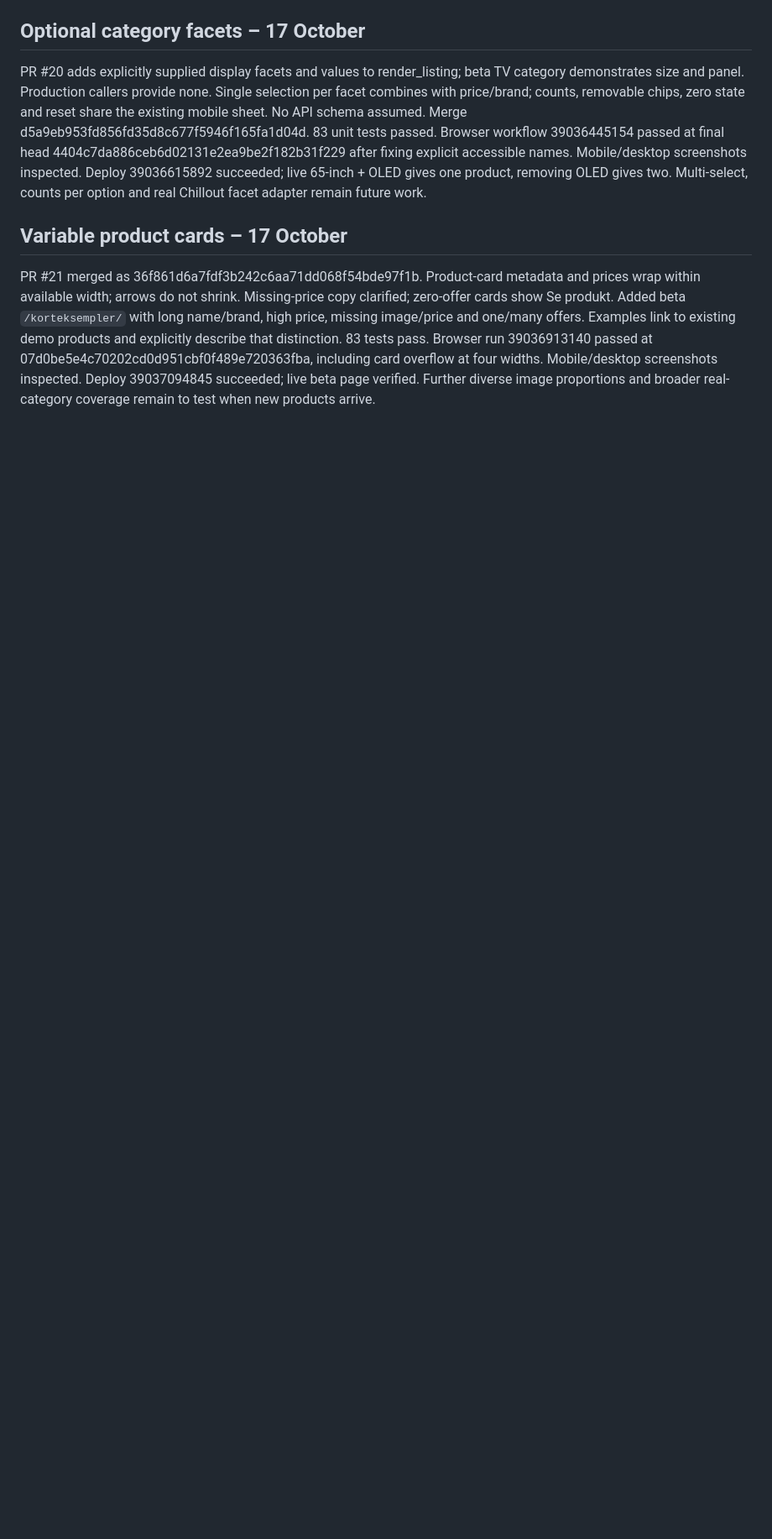
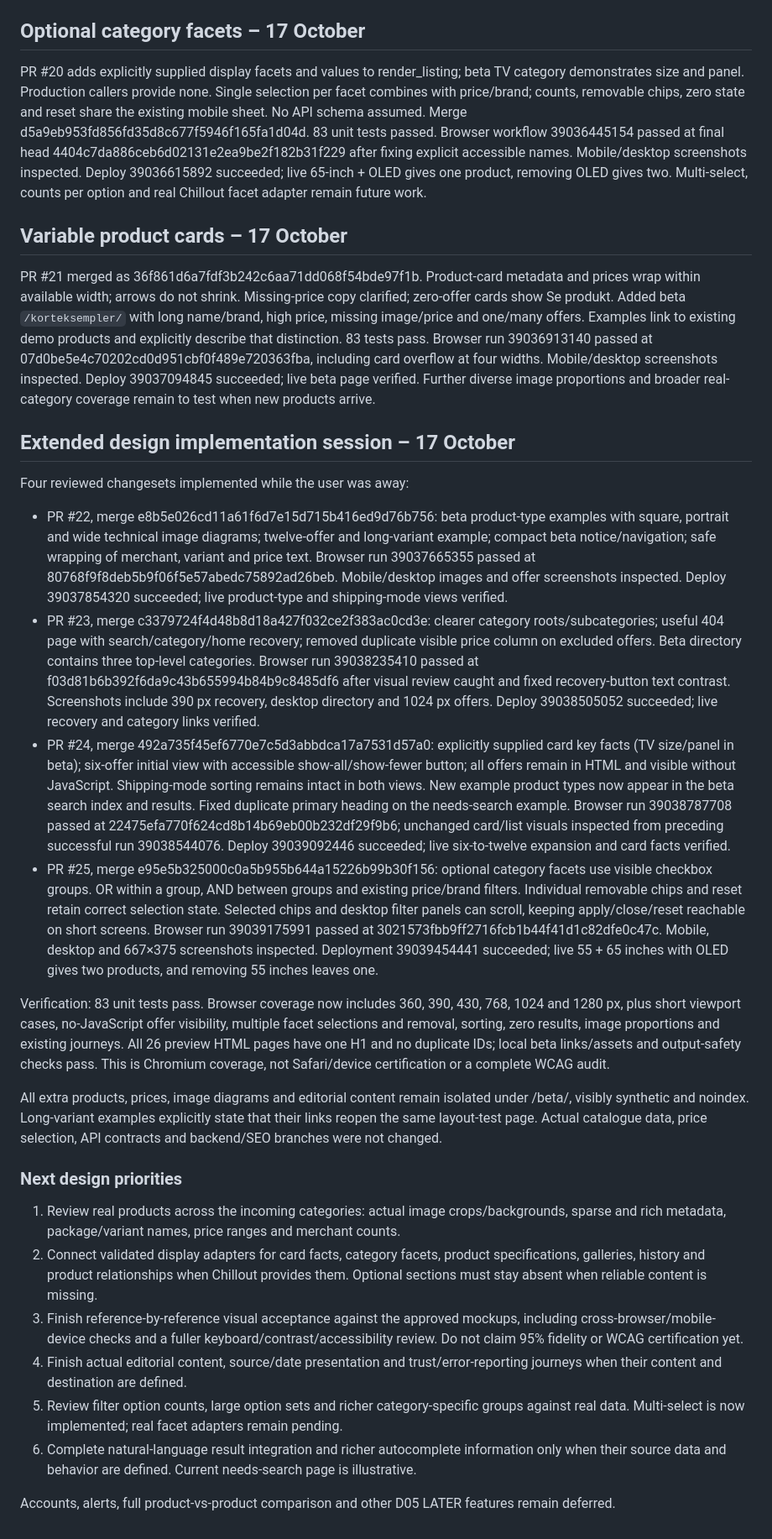
Before and after one commit to chillout-labs/sjekkpris-no, a Markdown page: DESIGN_STATUS.md, the part around the change. Shown at 84% size. Rendered like a GitHub page; blank space fills up the shorter version.

Commit message:
docs: record four verified design batches and remaining priorities

```diff
--- a/DESIGN_STATUS.md
+++ b/DESIGN_STATUS.md
@@ -97,3 +97,28 @@ PR #20 adds explicitly supplied display facets and values to render_listing; bet
 ## Variable product cards – 17 October
 
 PR #21 merged as 36f861d6a7fdf3b242c6aa71dd068f54bde97f1b. Product-card metadata and prices wrap within available width; arrows do not shrink. Missing-price copy clarified; zero-offer cards show Se produkt. Added beta `/korteksempler/` with long name/brand, high price, missing image/price and one/many offers. Examples link to existing demo products and explicitly describe that distinction. 83 tests pass. Browser run 39036913140 passed at 07d0be5e4c70202cd0d951cbf0f489e720363fba, including card overflow at four widths. Mobile/desktop screenshots inspected. Deploy 39037094845 succeeded; live beta page verified. Further diverse image proportions and broader real-category coverage remain to test when new products arrive.
+
+
+## Extended design implementation session – 17 October
+
+Four reviewed changesets implemented while the user was away:
+
+- PR #22, merge e8b5e026cd11a61f6d7e15d715b416ed9d76b756: beta product-type examples with square, portrait and wide technical image diagrams; twelve-offer and long-variant example; compact beta notice/navigation; safe wrapping of merchant, variant and price text. Browser run 39037665355 passed at 80768f9f8deb5b9f06f5e57abedc75892ad26beb. Mobile/desktop images and offer screenshots inspected. Deploy 39037854320 succeeded; live product-type and shipping-mode views verified.
+- PR #23, merge c3379724f4d48b8d18a427f032ce2f383ac0cd3e: clearer category roots/subcategories; useful 404 page with search/category/home recovery; removed duplicate visible price column on excluded offers. Beta directory contains three top-level categories. Browser run 39038235410 passed at f03d81b6b392f6da9c43b655994b84b9c8485df6 after visual review caught and fixed recovery-button text contrast. Screenshots include 390 px recovery, desktop directory and 1024 px offers. Deploy 39038505052 succeeded; live recovery and category links verified.
+- PR #24, merge 492a735f45ef6770e7c5d3abbdca17a7531d57a0: explicitly supplied card key facts (TV size/panel in beta); six-offer initial view with accessible show-all/show-fewer button; all offers remain in HTML and visible without JavaScript. Shipping-mode sorting remains intact in both views. New example product types now appear in the beta search index and results. Fixed duplicate primary heading on the needs-search example. Browser run 39038787708 passed at 22475efa770f624cd8b14b69eb00b232df29f9b6; unchanged card/list visuals inspected from preceding successful run 39038544076. Deploy 39039092446 succeeded; live six-to-twelve expansion and card facts verified.
+- PR #25, merge e95e5b325000c0a5b955b644a15226b99b30f156: optional category facets use visible checkbox groups. OR within a group, AND between groups and existing price/brand filters. Individual removable chips and reset retain correct selection state. Selected chips and desktop filter panels can scroll, keeping apply/close/reset reachable on short screens. Browser run 39039175991 passed at 3021573fbb9ff2716fcb1b44f41d1c82dfe0c47c. Mobile, desktop and 667×375 screenshots inspected. Deployment 39039454441 succeeded; live 55 + 65 inches with OLED gives two products, and removing 55 inches leaves one.
+
+Verification: 83 unit tests pass. Browser coverage now includes 360, 390, 430, 768, 1024 and 1280 px, plus short viewport cases, no-JavaScript offer visibility, multiple facet selections and removal, sorting, zero results, image proportions and existing journeys. All 26 preview HTML pages have one H1 and no duplicate IDs; local beta links/assets and output-safety checks pass. This is Chromium coverage, not Safari/device certification or a complete WCAG audit.
+
+All extra products, prices, image diagrams and editorial content remain isolated under /beta/, visibly synthetic and noindex. Long-variant examples explicitly state that their links reopen the same layout-test page. Actual catalogue data, price selection, API contracts and backend/SEO branches were not changed.
+
+### Next design priorities
+
+1. Review real products across the incoming categories: actual image crops/backgrounds, sparse and rich metadata, package/variant names, price ranges and merchant counts.
+2. Connect validated display adapters for card facts, category facets, product specifications, galleries, history and product relationships when Chillout provides them. Optional sections must stay absent when reliable content is missing.
+3. Finish reference-by-reference visual acceptance against the approved mockups, including cross-browser/mobile-device checks and a fuller keyboard/contrast/accessibility review. Do not claim 95% fidelity or WCAG certification yet.
+4. Finish actual editorial content, source/date presentation and trust/error-reporting journeys when their content and destination are defined.
+5. Review filter option counts, large option sets and richer category-specific groups against real data. Multi-select is now implemented; real facet adapters remain pending.
+6. Complete natural-language result integration and richer autocomplete information only when their source data and behavior are defined. Current needs-search page is illustrative.
+
+Accounts, alerts, full product-vs-product comparison and other D05 LATER features remain deferred.
```
